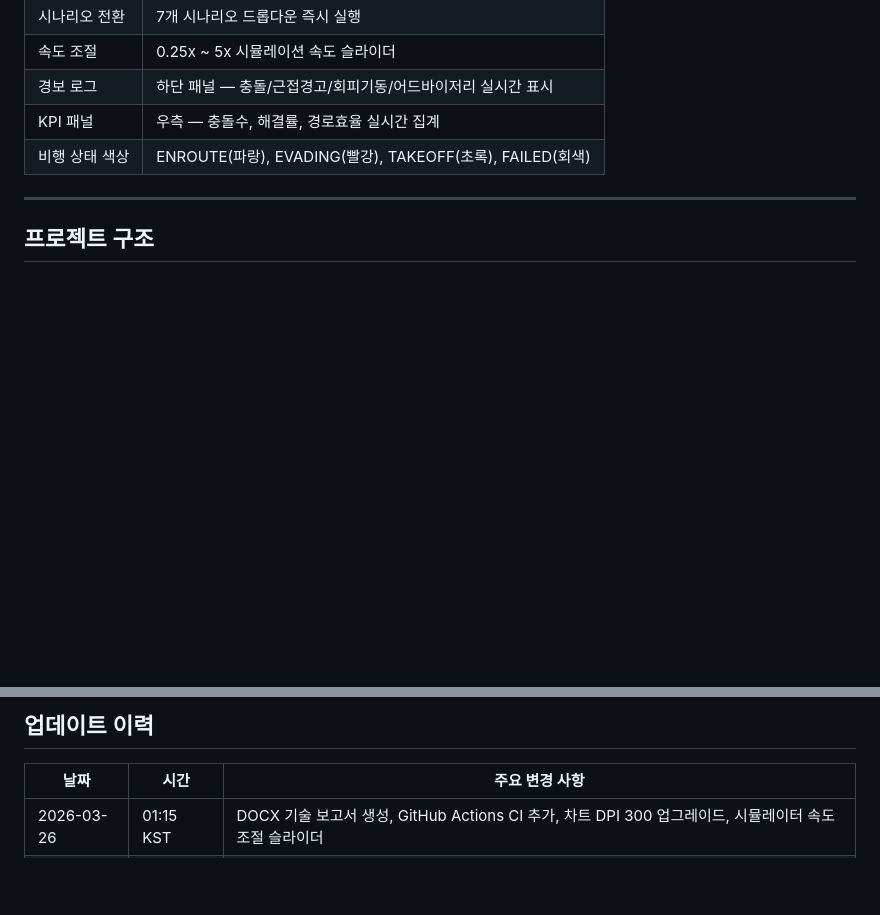
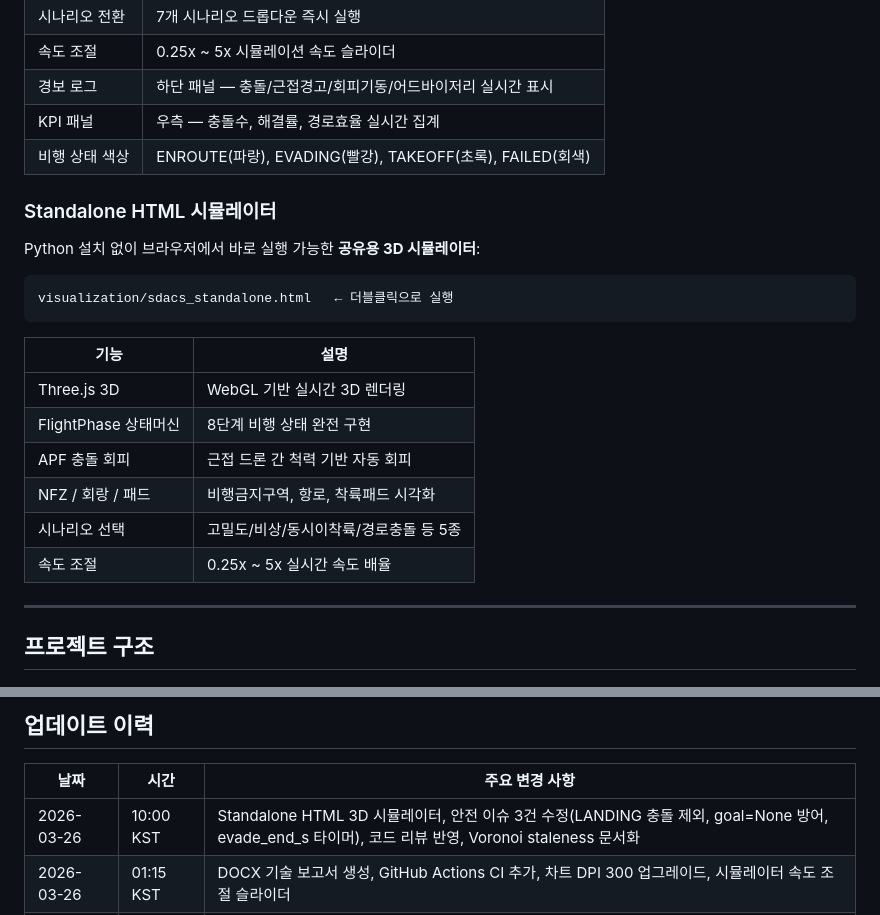
Before and after one commit to sun475300-sudo/swarm-drone-atc, a Markdown page: README.md, 2 parts joined by grey strips. Drawn GitHub-style; blank space fills up the shorter version.

Commit message:
docs: README 업데이트 — Standalone HTML 시뮬레이터 섹션 + 업데이트 이력
Co-Authored-By: Claude Opus 4.6 <noreply@anthropic.com>

````diff
--- a/README.md
+++ b/README.md
@@ -468,6 +468,23 @@ python main.py visualize
 | KPI 패널 | 우측 — 충돌수, 해결률, 경로효율 실시간 집계 |
 | 비행 상태 색상 | ENROUTE(파랑), EVADING(빨강), TAKEOFF(초록), FAILED(회색) |
 
+### Standalone HTML 시뮬레이터
+
+Python 설치 없이 브라우저에서 바로 실행 가능한 **공유용 3D 시뮬레이터**:
+
+```
+visualization/sdacs_standalone.html   ← 더블클릭으로 실행
+```
+
+| 기능 | 설명 |
+|------|------|
+| Three.js 3D | WebGL 기반 실시간 3D 렌더링 |
+| FlightPhase 상태머신 | 8단계 비행 상태 완전 구현 |
+| APF 충돌 회피 | 근접 드론 간 척력 기반 자동 회피 |
+| NFZ / 회랑 / 패드 | 비행금지구역, 항로, 착륙패드 시각화 |
+| 시나리오 선택 | 고밀도/비상/동시이착륙/경로충돌 등 5종 |
+| 속도 조절 | 0.25x ~ 5x 실시간 속도 배율 |
+
 ---
 
 ## 프로젝트 구조
@@ -668,6 +685,7 @@ Python 3.10+ (CI: Python 3.11 / 3.12)
 
 | 날짜 | 시간 | 주요 변경 사항 |
 |------|------|---------------|
+| 2026-03-26 | 10:00 KST | Standalone HTML 3D 시뮬레이터, 안전 이슈 3건 수정(LANDING 충돌 제외, goal=None 방어, evade_end_s 타이머), 코드 리뷰 반영, Voronoi staleness 문서화 |
 | 2026-03-26 | 01:15 KST | DOCX 기술 보고서 생성, GitHub Actions CI 추가, 차트 DPI 300 업그레이드, 시뮬레이터 속도 조절 슬라이더 |
 | 2026-03-25 | 23:50 KST | SVG 한글 폰트 수정 (Malgun Gothic 추가), hero_banner/architecture 테스트 수 173개 반영, 빈 PNG→SVG 교체 |
 | 2026-03-25 | 22:30 KST | 데드코드 삭제 + 테스트 26개 추가 (147→173), config 필드명 통일, CLAUDE.md 생성 |
````
